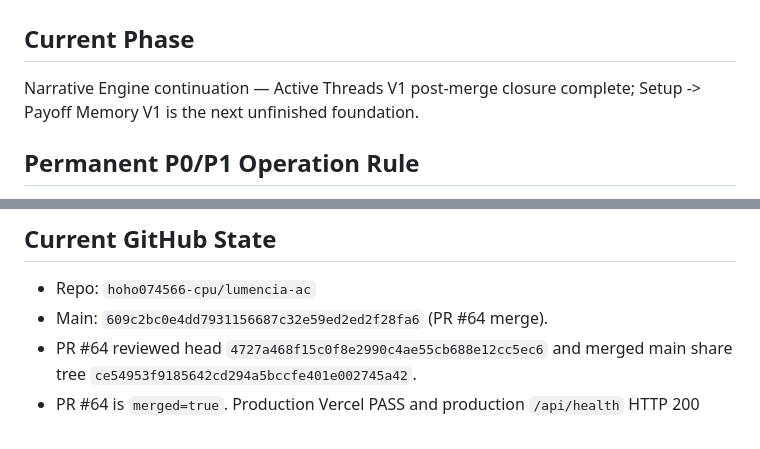
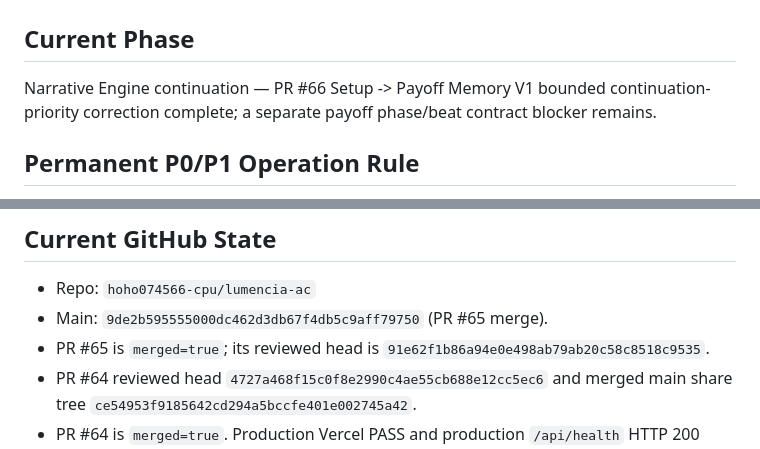
Before and after one commit to hoho074566-cpu/lumencia-ac, a Markdown page: docs/IMPLEMENTATION_PROGRESS.md, 2 parts joined by grey strips. Rendered like a GitHub page.

```diff
--- a/docs/IMPLEMENTATION_PROGRESS.md
+++ b/docs/IMPLEMENTATION_PROGRESS.md
@@ -1,7 +1,7 @@
 # Lumensia Implementation Progress
 
 ## Current Phase
-Narrative Engine continuation — Active Threads V1 post-merge closure complete; Setup -> Payoff Memory V1 is the next unfinished foundation.
+Narrative Engine continuation — PR #66 Setup -> Payoff Memory V1 bounded continuation-priority correction complete; a separate payoff phase/beat contract blocker remains.
 
 ## Permanent P0/P1 Operation Rule
 - Current exact HEAD에 P0/P1이 남아 있는 동안 repository-authorized remediation 범위 안에서 수정·focused test·full regression·push·hosted gate·fresh exact-head review를 계속한다. 중간 보고·`MERGE_GATE: FAIL`·새 review·HEAD 변경만으로는 멈추지 않는다.
@@ -12,7 +12,8 @@ Narrative Engine continuation — Active Threads V1 post-merge closure complete;
 
 ## Current GitHub State
 - Repo: `hoho074566-cpu/lumencia-ac`
-- Main: `609c2bc0e4dd7931156687c32e59ed2ed2f28fa6` (PR #64 merge).
+- Main: `9de2b595555000dc462d3db67f4db5c9aff79750` (PR #65 merge).
+- PR #65 is `merged=true`; its reviewed head is `91e62f1b86a94e0e498ab79ab20c58c8518c9535`.
 - PR #64 reviewed head `4727a468f15c0f8e2990c4ae55cb688e12cc5ec6` and merged main share tree `ce54953f9185642cd294a5bccfe401e002745a42`.
 - PR #64 is `merged=true`. Production Vercel PASS and production `/api/health` HTTP 200 confirm adapter `0.8.7`, canonical `/api/chat`, stable router/context paths, `24h` prompt retention, and preserved HF1 budgets.
 - Merged-main full repository regression and Active Threads focused lifecycle/routing/freeze tests PASS. Production runtime acceptance completed the entrance ceremony, continued by AUTO without replay, then disabled AUTO at the next meaningful player-owned department choice.
```
Also changed, not shown: other parts of docs/IMPLEMENTATION_PROGRESS.md (+15 -5 lines), docs/LUMENSIA_HANDOVER_CURRENT.md (+18 -6 lines).
